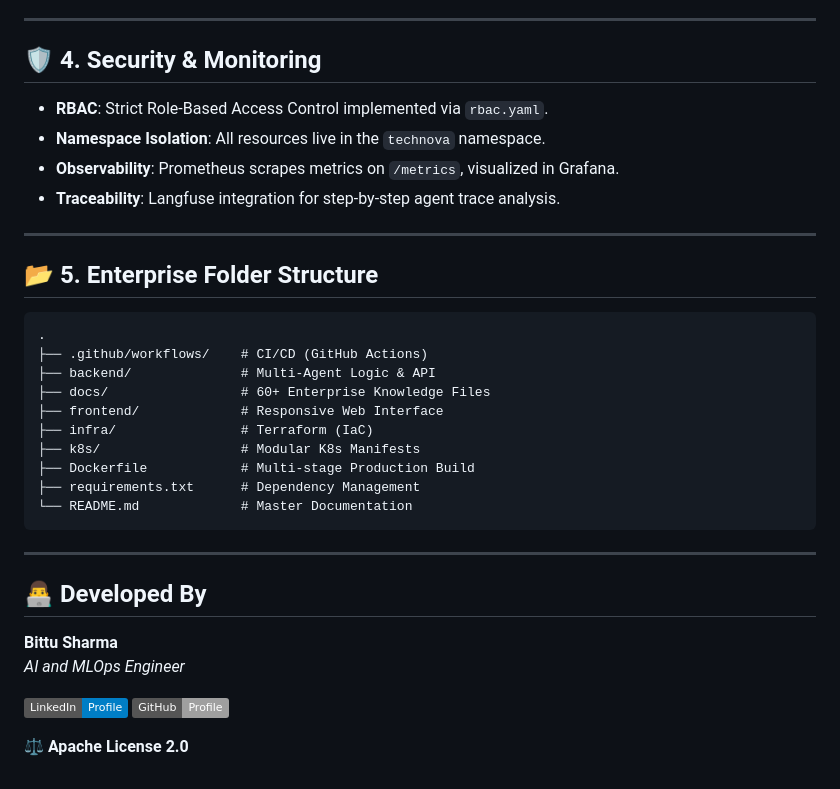
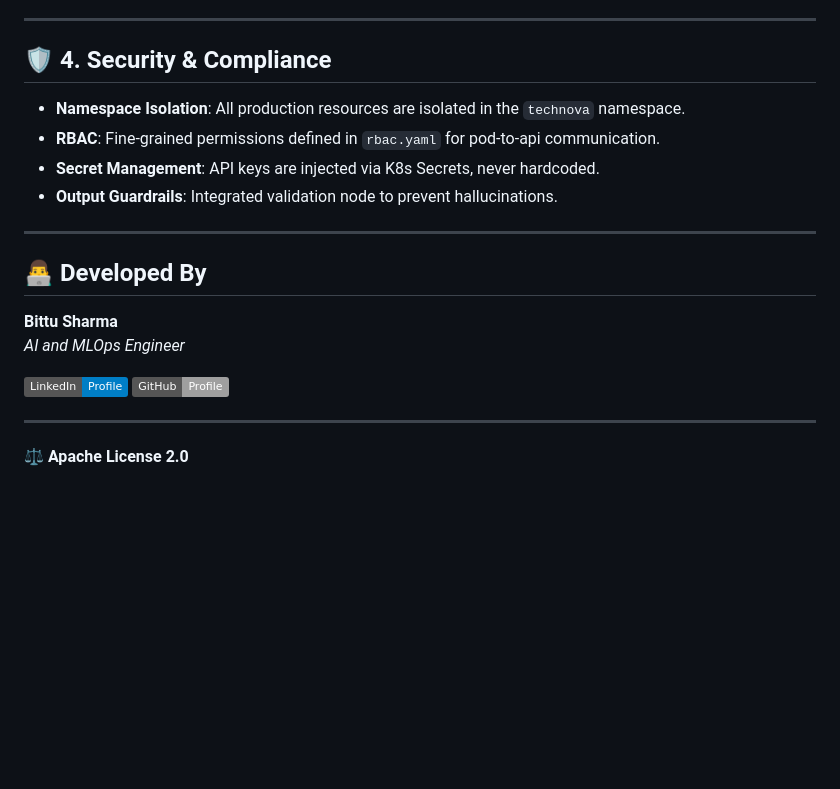
Before and after one commit to bittush8789/llmops-multi-agent-rag-chatbot, a Markdown page: README.md, the part around one of its changes. Rendered like a GitHub page; badges without logos; blank space fills up the shorter version.

````diff
--- a/README.md
+++ b/README.md
@@ -113,27 +101,11 @@ Our GitHub Actions pipeline automates the entire "Code to Cloud" journey:
 
 ---
 
-## 🛡️ 4. Security & Monitoring
-- **RBAC**: Strict Role-Based Access Control implemented via `rbac.yaml`.
-- **Namespace Isolation**: All resources live in the `technova` namespace.
-- **Observability**: Prometheus scrapes metrics on `/metrics`, visualized in Grafana.
-- **Traceability**: Langfuse integration for step-by-step agent trace analysis.
-
----
-
-## 📂 5. Enterprise Folder Structure
-```text
-.
-├── .github/workflows/    # CI/CD (GitHub Actions)
-├── backend/              # Multi-Agent Logic & API
-├── docs/                 # 60+ Enterprise Knowledge Files
-├── frontend/             # Responsive Web Interface
-├── infra/                # Terraform (IaC)
-├── k8s/                  # Modular K8s Manifests
-├── Dockerfile            # Multi-stage Production Build
-├── requirements.txt      # Dependency Management
-└── README.md             # Master Documentation
-```
+## 🛡️ 4. Security & Compliance
+- **Namespace Isolation**: All production resources are isolated in the `technova` namespace.
+- **RBAC**: Fine-grained permissions defined in `rbac.yaml` for pod-to-api communication.
+- **Secret Management**: API keys are injected via K8s Secrets, never hardcoded.
+- **Output Guardrails**: Integrated validation node to prevent hallucinations.
 
 ---
 
@@ -144,4 +116,5 @@ Our GitHub Actions pipeline automates the entire "Code to Cloud" journey:
 [![LinkedIn](https://img.shields.io/badge/LinkedIn-Profile-blue?style=flat&logo=linkedin)](https://www.linkedin.com/in/your-profile)
 [![GitHub](https://img.shields.io/badge/GitHub-Profile-lightgrey?style=flat&logo=github)](https://github.com/bittush8789)
 
+---
 ⚖️ **Apache License 2.0**
````
Also changed, not shown: other parts of README.md (+44 -56 lines).
